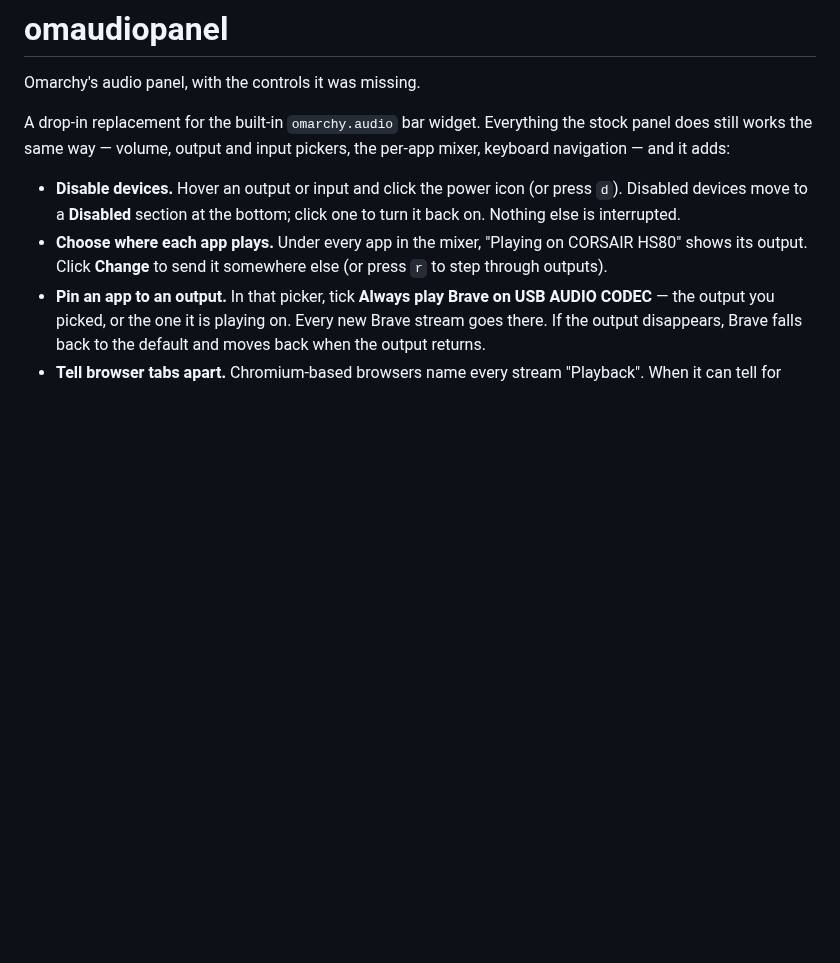
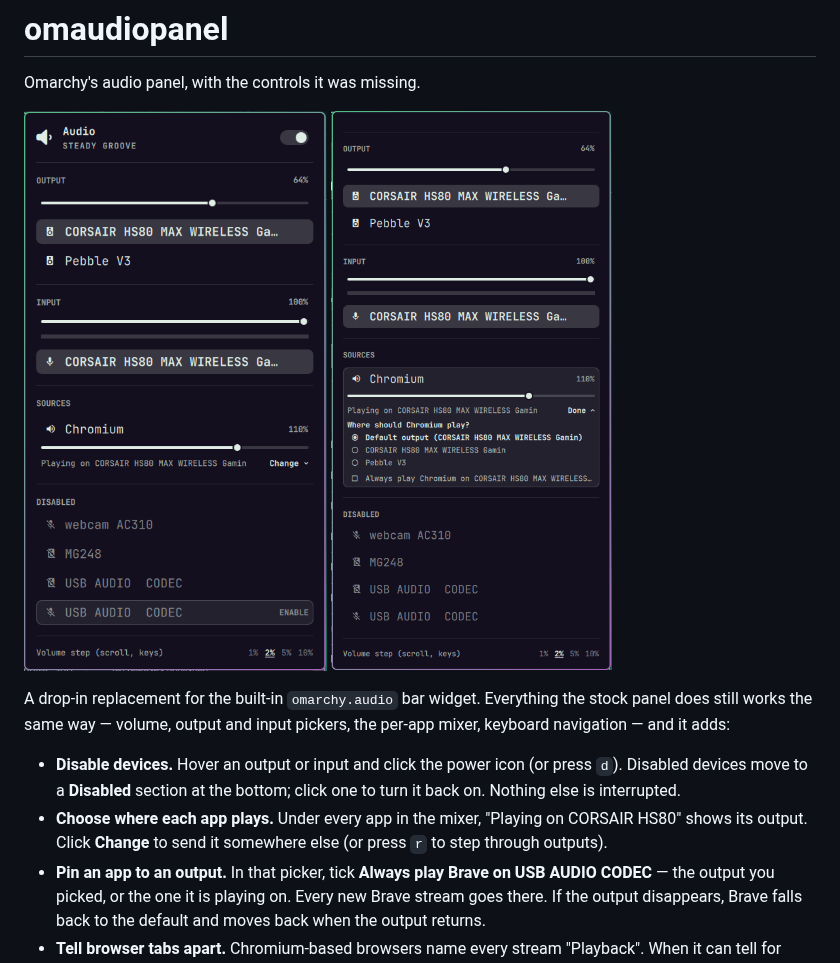
Before and after one commit to thevideinfra/omaudiopanel, a Markdown page: README.md, the part around the change. Drawn GitHub-style; pictures changed too: assets/omaudiopanel.png (added), assets/omaudioroute.png (added); blank space fills up the shorter version.

Commit message:
Show the panel and its output picker at the top of the README
Co-Authored-By: Claude Opus 5 <noreply@anthropic.com>

```diff
--- a/README.md
+++ b/README.md
@@ -1,6 +1,11 @@
 # omaudiopanel
 
 Omarchy's audio panel, with the controls it was missing.
+
+<p>
+  <img src="assets/omaudiopanel.png" alt="The omaudiopanel audio panel with outputs, inputs, an app in the mixer, disabled devices and the volume step" width="360">
+  <img src="assets/omaudioroute.png" alt="The same panel with Chromium's output picker open, including the option to always play it on one output" width="360">
+</p>
 
 A drop-in replacement for the built-in `omarchy.audio` bar widget. Everything
 the stock panel does still works the same way — volume, output and input
```
